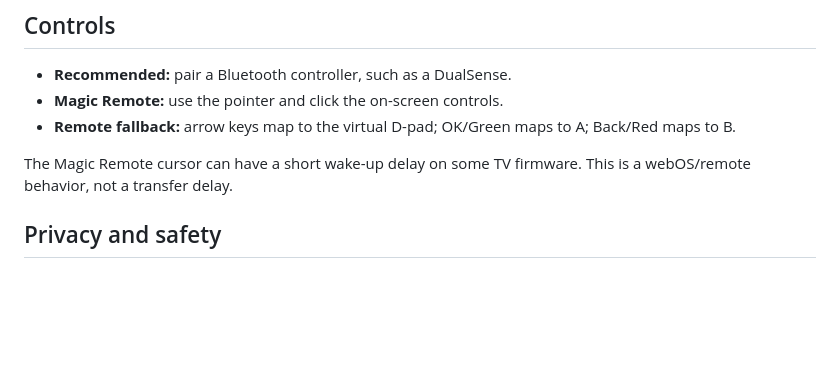
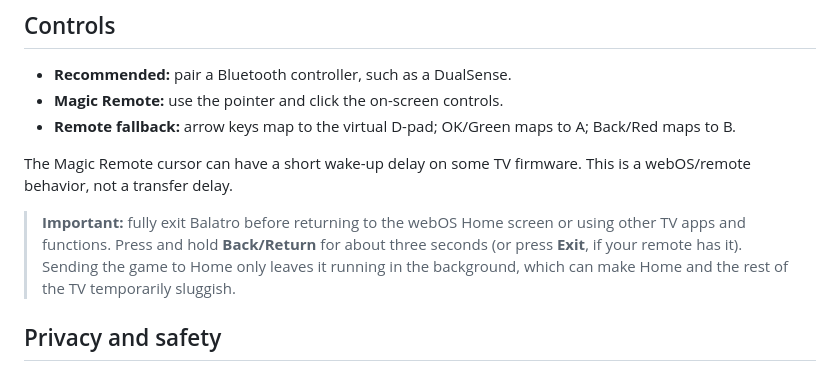
Before and after one commit to QED18/balatro-webos, a Markdown page: README.md, the part around the change. Drawn GitHub-style; blank space fills up the shorter version.

Commit message:
docs: note background-game performance impact

```diff
--- a/README.md
+++ b/README.md
@@ -118,6 +118,8 @@ On Linux or Steam Deck, use this route only when the local installed game folder
 
 The Magic Remote cursor can have a short wake-up delay on some TV firmware. This is a webOS/remote behavior, not a transfer delay.
 
+> **Important:** fully exit Balatro before returning to the webOS Home screen or using other TV apps and functions. Press and hold **Back/Return** for about three seconds (or press **Exit**, if your remote has it). Sending the game to Home only leaves it running in the background, which can make Home and the rest of the TV temporarily sluggish.
+
 ## Privacy and safety
 
 - The portal listens only while the setup screen is open and displays a local-network URL.
```
